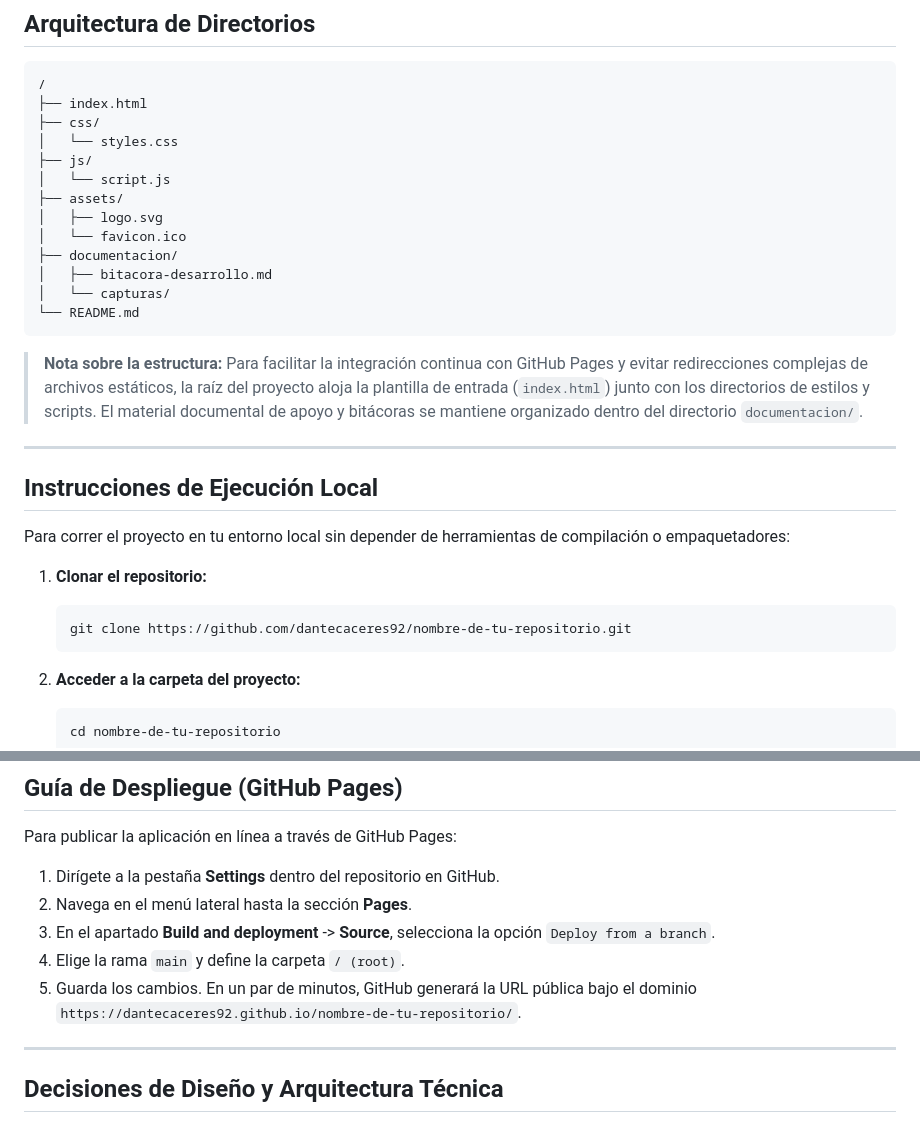
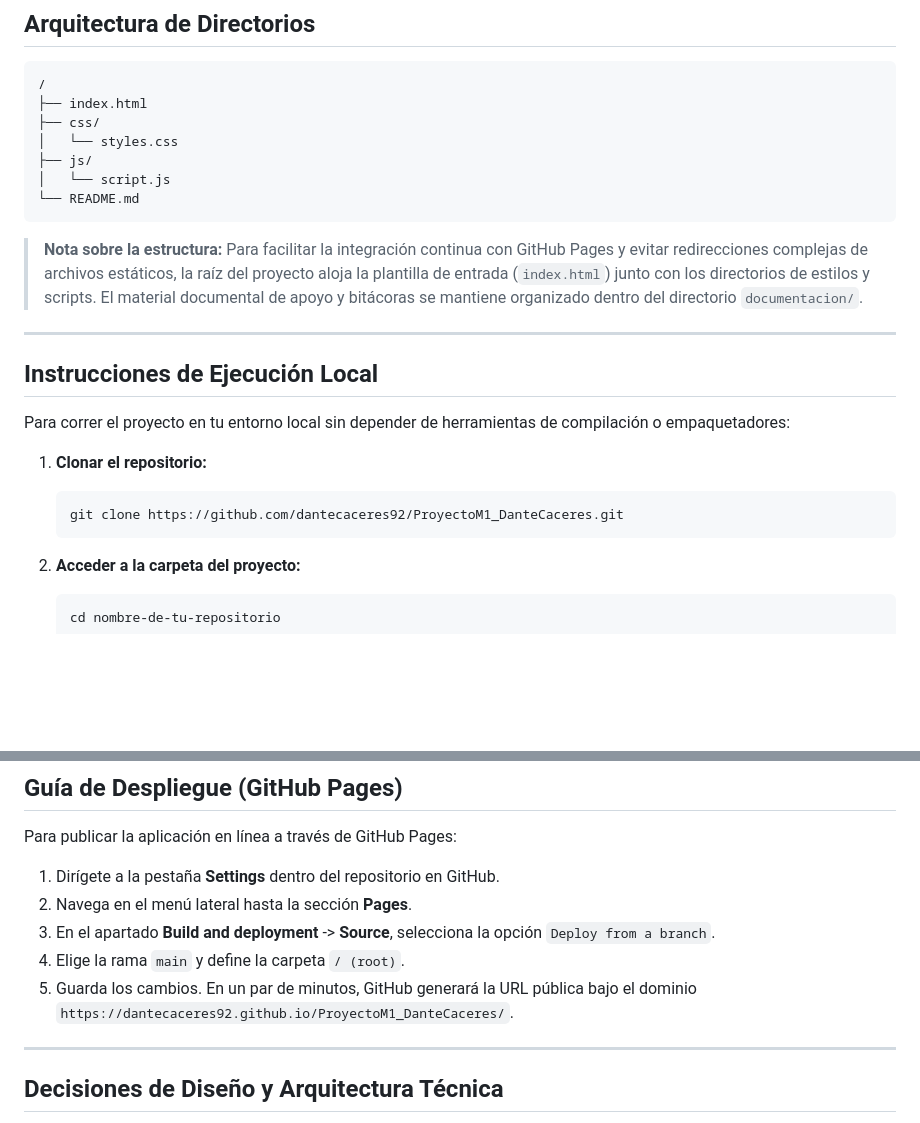
Before and after one commit to dantecaceres92/ProyectoM1_DanteCaceres, a Markdown page: README.md, 2 parts joined by grey strips. Rendered like a GitHub page; blank space fills up the shorter version.

Commit message:
nuevos comentarios en el readme

````diff
--- a/README.md
+++ b/README.md
@@ -65,12 +65,6 @@ Aplicación web dinámica desarrollada con tecnologías nativas (Vanilla HTML, C
 │   └── styles.css
 ├── js/
 │   └── script.js
-├── assets/
-│   ├── logo.svg
-│   └── favicon.ico
-├── documentacion/
-│   ├── bitacora-desarrollo.md
-│   └── capturas/
 └── README.md
 ```
 
@@ -84,7 +78,7 @@ Para correr el proyecto en tu entorno local sin depender de herramientas de comp
 
 1. **Clonar el repositorio:**
    ```bash
-   git clone https://github.com/dantecaceres92/nombre-de-tu-repositorio.git
+   git clone https://github.com/dantecaceres92/ProyectoM1_DanteCaceres.git
    ```
 
 2. **Acceder a la carpeta del proyecto:**
@@ -106,7 +100,7 @@ Para publicar la aplicación en línea a través de GitHub Pages:
 2. Navega en el menú lateral hasta la sección **Pages**.
 3. En el apartado **Build and deployment** -> **Source**, selecciona la opción `Deploy from a branch`.
 4. Elige la rama `main` y define la carpeta `/ (root)`.
-5. Guarda los cambios. En un par de minutos, GitHub generará la URL pública bajo el dominio `https://dantecaceres92.github.io/nombre-de-tu-repositorio/`.
+5. Guarda los cambios. En un par de minutos, GitHub generará la URL pública bajo el dominio `https://dantecaceres92.github.io/ProyectoM1_DanteCaceres/`.
 
 ---
 
````
